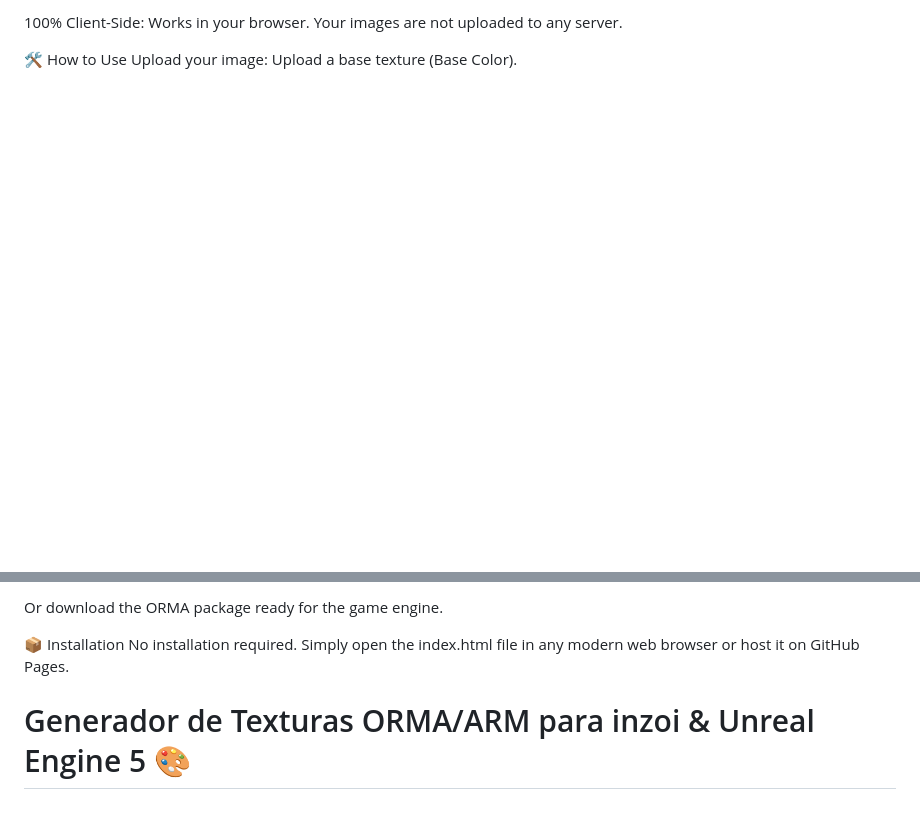
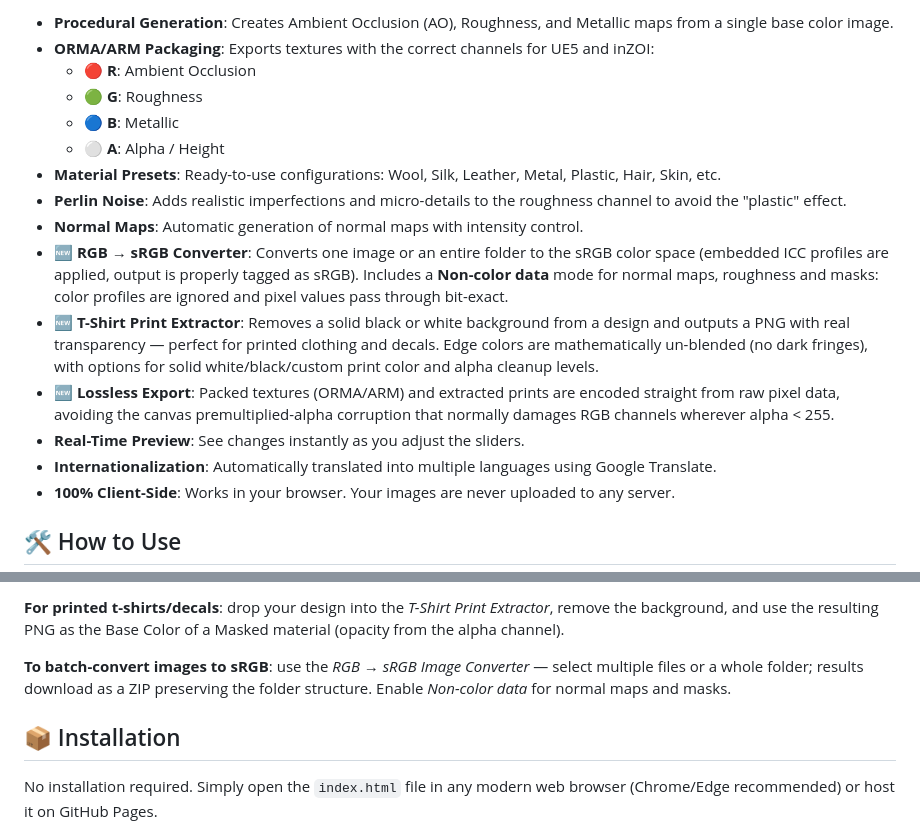
Before and after one commit to TresDtres/Web-tool-to-generate-PBR-ORMA-ARM-inZOI, a Markdown page: README.md, 2 parts joined by grey strips. GitHub-like rendering; blank space fills up the shorter version.

```diff
--- a/README.md
+++ b/README.md
@@ -21,6 +10,19 @@
 
-100% Client-Side: Works in your browser. Your images are not uploaded to any server.
+- **Procedural Generation**: Creates Ambient Occlusion (AO), Roughness, and Metallic maps from a single base color image.
+- **ORMA/ARM Packaging**: Exports textures with the correct channels for UE5 and inZOI:
+  - 🔴 **R**: Ambient Occlusion
+  - 🟢 **G**: Roughness
+  - 🔵 **B**: Metallic
+  - ⚪ **A**: Alpha / Height
+- **Material Presets**: Ready-to-use configurations: Wool, Silk, Leather, Metal, Plastic, Hair, Skin, etc.
+- **Perlin Noise**: Adds realistic imperfections and micro-details to the roughness channel to avoid the "plastic" effect.
+- **Normal Maps**: Automatic generation of normal maps with intensity control.
+- **🆕 RGB → sRGB Converter**: Converts one image or an entire folder to the sRGB color space (embedded ICC profiles are applied, output is properly tagged as sRGB). Includes a **Non-color data** mode for normal maps, roughness and masks: color profiles are ignored and pixel values pass through bit-exact.
+- **🆕 T-Shirt Print Extractor**: Removes a solid black or white background from a design and outputs a PNG with real transparency — perfect for printed clothing and decals. Edge colors are mathematically un-blended (no dark fringes), with options for solid white/black/custom print color and alpha cleanup levels.
+- **🆕 Lossless Export**: Packed textures (ORMA/ARM) and extracted prints are encoded straight from raw pixel data, avoiding the canvas premultiplied-alpha corruption that normally damages RGB channels wherever alpha < 255.
+- **Real-Time Preview**: See changes instantly as you adjust the sliders.
+- **Internationalization**: Automatically translated into multiple languages using Google Translate.
+- **100% Client-Side**: Works in your browser. Your images are never uploaded to any server.
 
-🛠️ How to Use
-Upload your image: Upload a base texture (Base Color).
+## 🛠️ How to Use
 
@@ -31,9 +33,9 @@ Download the individual textures.
 
-Or download the ORMA package ready for the game engine.
+**For printed t-shirts/decals**: drop your design into the *T-Shirt Print Extractor*, remove the background, and use the resulting PNG as the Base Color of a Masked material (opacity from the alpha channel).
 
-📦 Installation
-No installation required. Simply open the index.html file in any modern web browser or host it on GitHub Pages.
+**To batch-convert images to sRGB**: use the *RGB → sRGB Image Converter* — select multiple files or a whole folder; results download as a ZIP preserving the folder structure. Enable *Non-color data* for normal maps and masks.
 
+## 📦 Installation
 
-# Generador de Texturas ORMA/ARM para inzoi & Unreal Engine 5 🎨
+No installation required. Simply open the `index.html` file in any modern web browser (Chrome/Edge recommended) or host it on GitHub Pages.
 
```
Also changed, not shown: other parts of README.md (+45 -46 lines).
